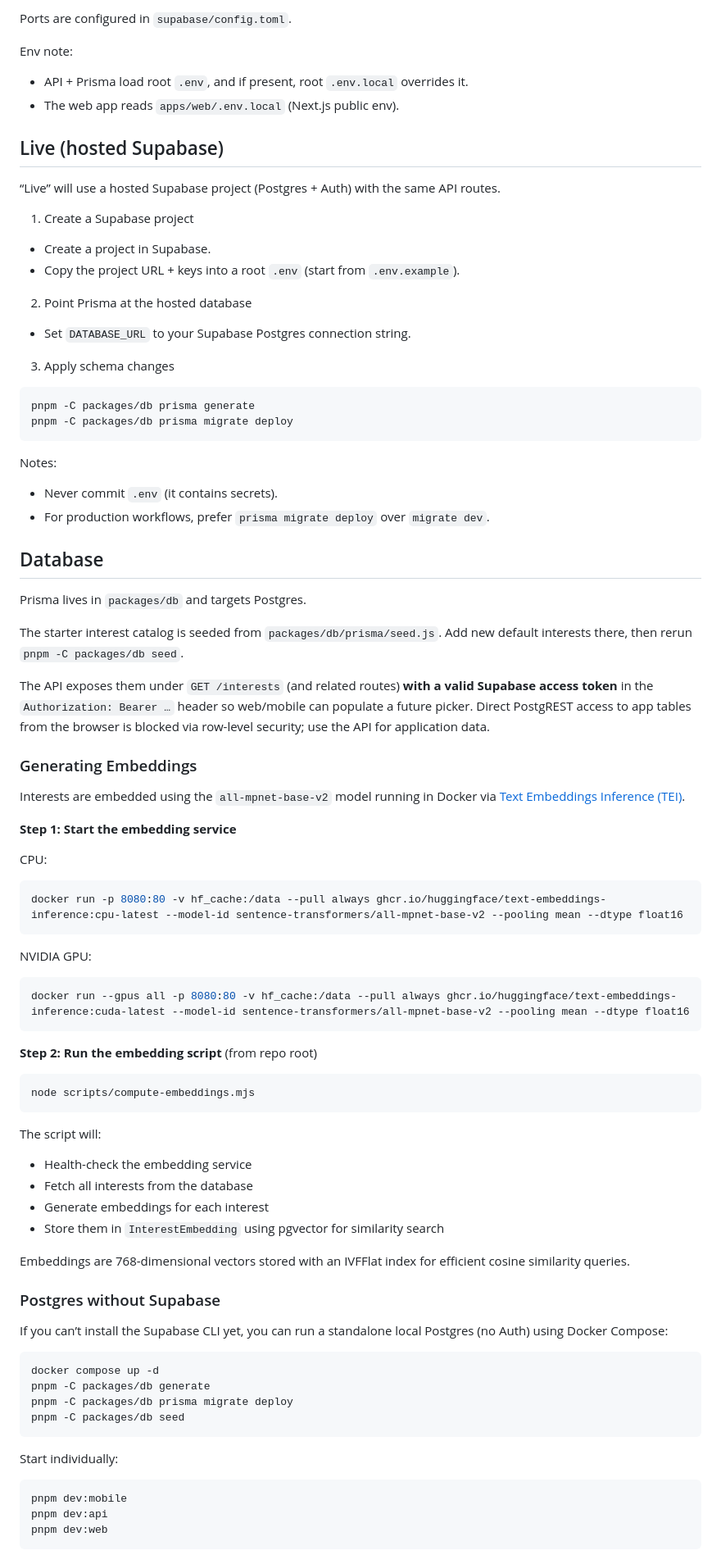
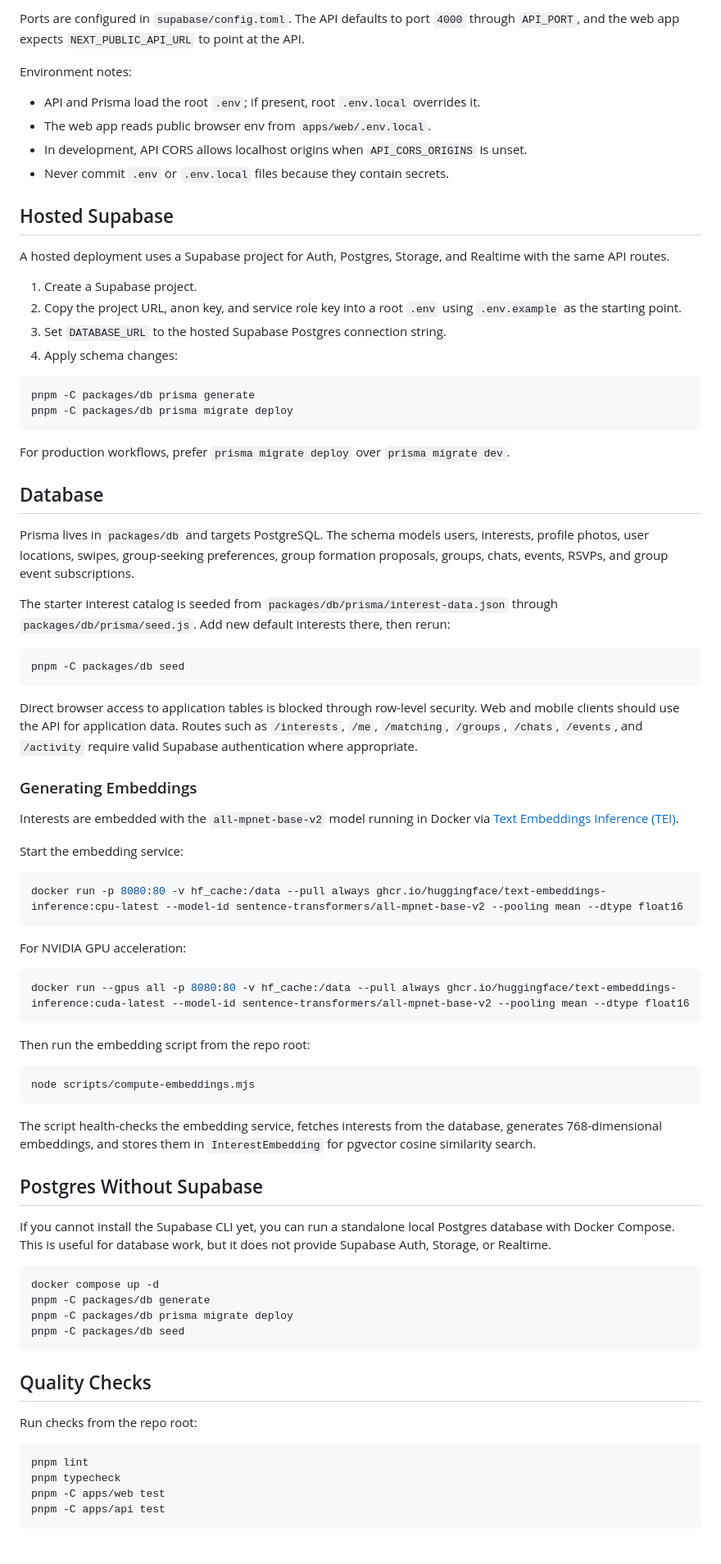
Before and after one commit to StevenDohrman/get-together, a Markdown page: README.md, the part around one of its changes. Shown at 82% size. GitHub-like rendering.

Commit message:
docs: update README with current project details and future work (#38)

````diff
--- a/README.md
+++ b/README.md
@@ -54,81 +82,69 @@ pnpm dev:api
 ```
 
-Ports are configured in `supabase/config.toml`.
+Ports are configured in `supabase/config.toml`. The API defaults to port `4000` through `API_PORT`, and the web app expects `NEXT_PUBLIC_API_URL` to point at the API.
 
-Env note:
+Environment notes:
 
-- API + Prisma load root `.env`, and if present, root `.env.local` overrides it.
-- The web app reads `apps/web/.env.local` (Next.js public env).
+- API and Prisma load the root `.env`; if present, root `.env.local` overrides it.
+- The web app reads public browser env from `apps/web/.env.local`.
+- In development, API CORS allows localhost origins when `API_CORS_ORIGINS` is unset.
+- Never commit `.env` or `.env.local` files because they contain secrets.
 
-## Live (hosted Supabase)
+## Hosted Supabase
 
-“Live” will use a hosted Supabase project (Postgres + Auth) with the same API routes.
+A hosted deployment uses a Supabase project for Auth, Postgres, Storage, and Realtime with the same API routes.
 
-1. Create a Supabase project
-
-- Create a project in Supabase.
-- Copy the project URL + keys into a root `.env` (start from `.env.example`).
-
-2. Point Prisma at the hosted database
-
-- Set `DATABASE_URL` to your Supabase Postgres connection string.
-
-3. Apply schema changes
+1. Create a Supabase project.
+2. Copy the project URL, anon key, and service role key into a root `.env` using `.env.example` as the starting point.
+3. Set `DATABASE_URL` to the hosted Supabase Postgres connection string.
+4. Apply schema changes:
 
 ```bash
 pnpm -C packages/db prisma generate
 pnpm -C packages/db prisma migrate deploy
 ```
 
-Notes:
-
-- Never commit `.env` (it contains secrets).
-- For production workflows, prefer `prisma migrate deploy` over `migrate dev`.
+For production workflows, prefer `prisma migrate deploy` over `prisma migrate dev`.
 
 ## Database
 
-Prisma lives in `packages/db` and targets Postgres.
+Prisma lives in `packages/db` and targets PostgreSQL. The schema models users, interests, profile photos, user locations, swipes, group-seeking preferences, group formation proposals, groups, chats, events, RSVPs, and group event subscriptions.
 
-The starter interest catalog is seeded from `packages/db/prisma/seed.js`. Add new default interests there, then rerun `pnpm -C packages/db seed`.
+The starter interest catalog is seeded from `packages/db/prisma/interest-data.json` through `packages/db/prisma/seed.js`. Add new default interests there, then rerun:
 
-The API exposes them under `GET /interests` (and related routes) **with a valid Supabase access token** in the `Authorization: Bearer …` header so web/mobile can populate a future picker. Direct PostgREST access to app tables from the browser is blocked via row-level security; use the API for application data.
+```bash
+pnpm -C packages/db seed
+```
+
+Direct browser access to application tables is blocked through row-level security. Web and mobile clients should use the API for application data. Routes such as `/interests`, `/me`, `/matching`, `/groups`, `/chats`, `/events`, and `/activity` require valid Supabase authentication where appropriate.
 
 ### Generating Embeddings
 
-Interests are embedded using the `all-mpnet-base-v2` model running in Docker via [Text Embeddings Inference (TEI)](https://github.com/huggingface/text-embeddings-inference).
+Interests are embedded with the `all-mpnet-base-v2` model running in Docker via [Text Embeddings Inference (TEI)](https://github.com/huggingface/text-embeddings-inference).
 
-**Step 1: Start the embedding service**
-
-CPU:
+Start the embedding service:
 
 ```bash
 docker run -p 8080:80 -v hf_cache:/data --pull always ghcr.io/huggingface/text-embeddings-inference:cpu-latest --model-id sentence-transformers/all-mpnet-base-v2 --pooling mean --dtype float16
 ```
 
-NVIDIA GPU:
+For NVIDIA GPU acceleration:
 
 ```bash
 docker run --gpus all -p 8080:80 -v hf_cache:/data --pull always ghcr.io/huggingface/text-embeddings-inference:cuda-latest --model-id sentence-transformers/all-mpnet-base-v2 --pooling mean --dtype float16
 ```
 
-**Step 2: Run the embedding script** (from repo root)
+Then run the embedding script from the repo root:
 
 ```bash
 node scripts/compute-embeddings.mjs
 ```
 
-The script will:
+The script health-checks the embedding service, fetches interests from the database, generates 768-dimensional embeddings, and stores them in `InterestEmbedding` for pgvector cosine similarity search.
 
-- Health-check the embedding service
-- Fetch all interests from the database
-- Generate embeddings for each interest
-- Store them in `InterestEmbedding` using pgvector for similarity search
+## Postgres Without Supabase
 
-Embeddings are 768-dimensional vectors stored with an IVFFlat index for efficient cosine similarity queries.
-
-### Postgres without Supabase
-
-If you can’t install the Supabase CLI yet, you can run a standalone local Postgres (no Auth) using Docker Compose:
+If you cannot install the Supabase CLI yet, you can run a standalone local Postgres database with Docker Compose. This is useful for database work, but it does not provide Supabase Auth, Storage, or Realtime.
 
 ```bash
 docker compose up -d
@@ -137,10 +153,13 @@ pnpm -C packages/db prisma migrate deploy
 pnpm -C packages/db seed
 ```
 
-Start individually:
+## Quality Checks
+
+Run checks from the repo root:
 
 ```bash
-pnpm dev:mobile
-pnpm dev:api
-pnpm dev:web
+pnpm lint
+pnpm typecheck
+pnpm -C apps/web test
+pnpm -C apps/api test
 ```
````
Also changed, not shown: other parts of README.md (+55 -20 lines).
